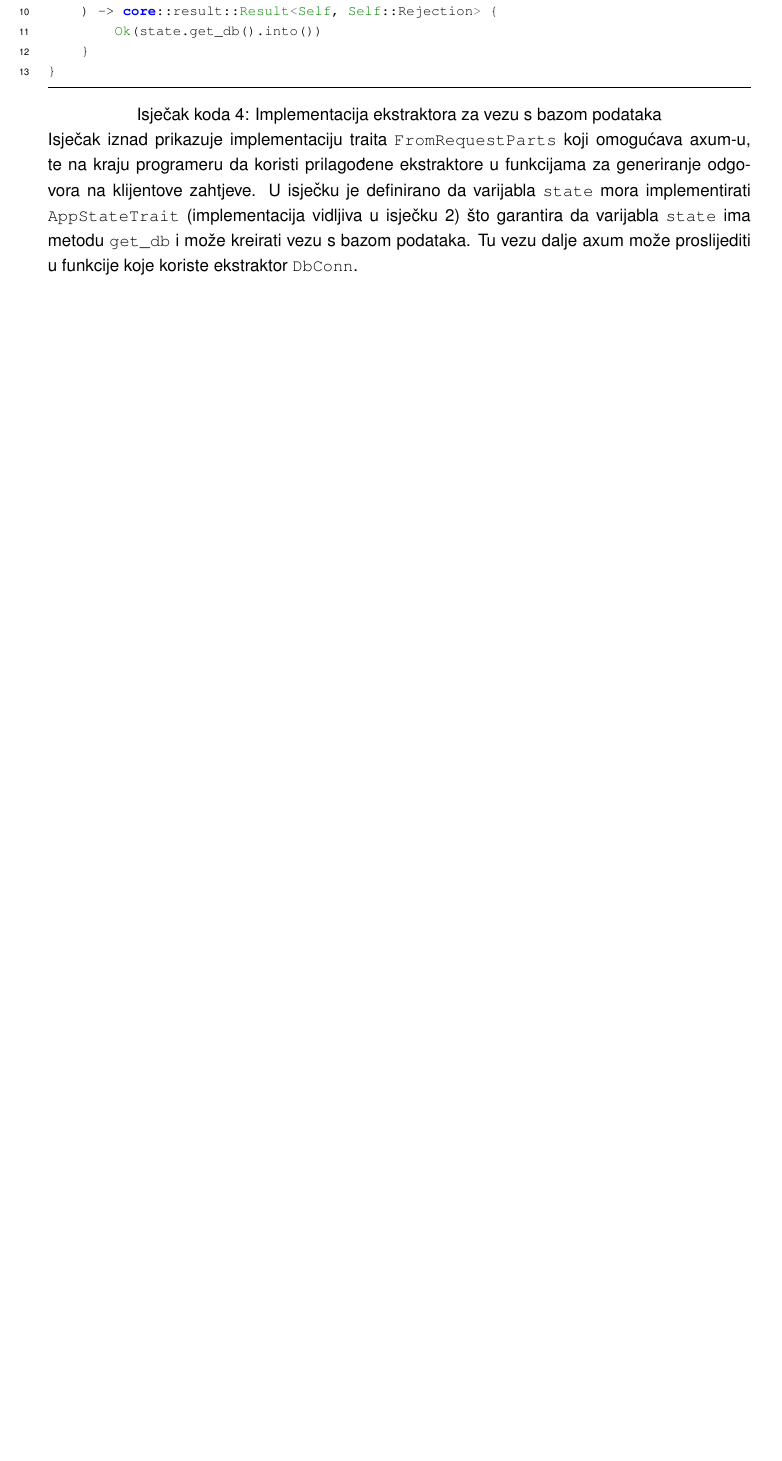
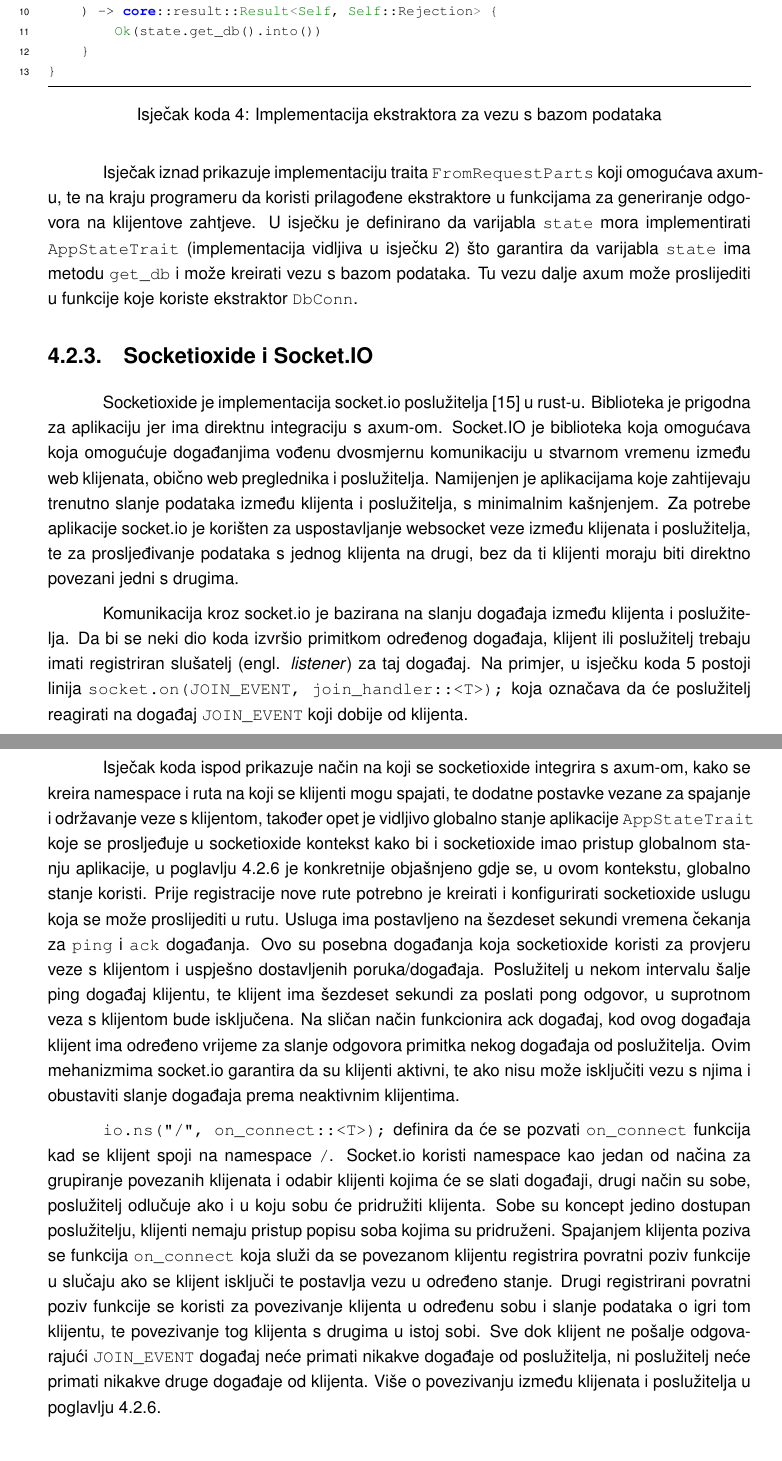
Before and after one commit to HrvojeLesar/rpg-battle-monitoring-platform, a LaTeX thesis (docs/izrada_platforme_za_pracenje_bitke_u_igri_igranja_uloga.tex): part of page 36 of 46 before the commit and two parts of pages 36 and 37 of 48 after it, the two joined at a grey line, cut so that both start at the same text, the shorter picture padded with empty space. The pictures show the PDF file docs/izrada_platforme_za_pracenje_bitke_u_igri_igranja_uloga.pdf that the author committed with the source.

Commit message:
Socket.io server and socketioxide

```diff
--- a/docs/izrada_platforme_za_pracenje_bitke_u_igri_igranja_uloga.tex
+++ b/docs/izrada_platforme_za_pracenje_bitke_u_igri_igranja_uloga.tex
@@ -1223,8 +1235,56 @@ odgovora na klijentove zahtjeve. U isječku je definirano da varijabla \texttt{s
 što garantira da varijabla \texttt{state} ima metodu \texttt{get\_db} i može kreirati vezu s bazom podataka.
 Tu vezu dalje axum može proslijediti u funkcije koje koriste ekstraktor \texttt{DbConn}.
 
-\subsection{Socketioxie}
+\subsection{Socketioxide i Socket.IO}
 \label{section:socketioxie}
 
-\subsection{Sqlite}
-\label{section:sqlite}
+Socketioxide je implementacija socket.io poslužitelja \cite{socketioxide} u rust-u.
+Biblioteka je prigodna za aplikaciju jer ima direktnu integraciju s axum-om.
+Socket.IO je biblioteka koja omogućava koja omogućuje događanjima vođenu dvosmjernu komunikaciju u stvarnom
+vremenu između web klijenata, obično web preglednika i poslužitelja.
+Namijenjen je aplikacijama koje zahtijevaju trenutno slanje podataka između klijenta i
+poslužitelja, s minimalnim kašnjenjem.
+Za potrebe aplikacije socket.io je korišten za uspostavljanje websocket veze između
+klijenata i poslužitelja, te za prosljeđivanje podataka s jednog klijenta na drugi,
+bez da ti klijenti moraju biti direktno povezani jedni s drugima.
+
+Komunikacija kroz socket.io je bazirana na slanju događaja između klijenta i poslužitelja.
+Da bi se neki dio koda izvršio primitkom određenog događaja, klijent ili poslužitelj
+trebaju imati registriran slušatelj (engl. \textit{listener}) za taj događaj.
+Na primjer, u isječku koda \ref{lst:postavljanje-socketioxide-poslužitelja-kao-axum-rutu}
+postoji linija \texttt{socket.on(JOIN\_EVENT, join\_handler::<T>);} koja označava da će
+poslužitelj reagirati na događaj \texttt{JOIN\_EVENT} koji dobije od klijenta.
+
+Isječak koda ispod prikazuje način na koji se socketioxide integrira s
+axum-om, kako se kreira namespace i ruta na koji se klijenti mogu spajati,
+te dodatne postavke vezane za spajanje i održavanje veze s klijentom, također
+opet je vidljivo globalno stanje aplikacije \texttt{AppStateTrait} koje se prosljeđuje
+u socketioxide kontekst kako bi i socketioxide imao pristup globalnom stanju aplikacije,
+u poglavlju \ref{section:mrezna-komunikacija} je
+konkretnije objašnjeno gdje se, u ovom kontekstu, globalno stanje koristi.
+Prije registracije nove rute potrebno je kreirati i konfigurirati socketioxide uslugu koja
+se može proslijediti u rutu.
+Usluga ima postavljeno na šezdeset sekundi vremena čekanja za \texttt{ping} i \texttt{ack}
+događanja. Ovo su posebna događanja koja socketioxide koristi za provjeru veze s klijentom
+i uspješno dostavljenih poruka/događaja.
+Poslužitelj u nekom intervalu šalje ping događaj klijentu, te klijent ima šezdeset
+sekundi za poslati pong odgovor, u suprotnom veza s klijentom bude isključena.
+Na sličan način funkcionira ack događaj, kod ovog događaja klijent ima određeno vrijeme
+za slanje odgovora primitka nekog događaja od poslužitelja.
+Ovim mehanizmima socket.io garantira da su klijenti aktivni, te ako nisu može isključiti
+vezu s njima i obustaviti slanje događaja prema neaktivnim klijentima.
+
+\texttt{io.ns("/", on\_connect::<T>);} definira da će se pozvati \texttt{on\_connect} funkcija
+kad se klijent spoji na namespace \texttt{/}. Socket.io koristi namespace kao jedan od načina
+za grupiranje povezanih klijenata i odabir klijenti kojima će se slati događaji, drugi način su
+sobe, poslužitelj odlučuje ako i u koju sobu će pridružiti klijenta. Sobe su koncept jedino
+dostupan poslužitelju, klijenti nemaju pristup popisu soba kojima su pridruženi.
+Spajanjem klijenta poziva se funkcija \texttt{on\_connect} koja služi da se povezanom klijentu
+registrira povratni poziv funkcije u slučaju ako se klijent isključi te postavlja vezu u
+određeno stanje. Drugi registrirani povratni poziv funkcije se koristi za povezivanje klijenta
+u određenu sobu i slanje podataka o igri tom klijentu, te povezivanje tog klijenta s
+drugima u istoj sobi. Sve dok klijent ne pošalje odgovarajući \texttt{JOIN\_EVENT} događaj
+neće primati nikakve događaje od poslužitelja, ni poslužitelj neće primati nikakve druge
+događaje od klijenta. Više o povezivanju između klijenata i poslužitelja u poglavlju \ref{section:mrezna-komunikacija}.
+
+\begin{minted}[samepage]{rust}
@@ -1230,0 +1299,4 @@ Tu vezu dalje axum može proslijediti u funkcije koje koriste ekstraktor \texttt
+    io.ns("/", on_connect::<T>);
+
+    axum::Router::new().route_service(
+        "/socket.io/",
@@ -1230,0 +1315,5 @@ Tu vezu dalje axum može proslijediti u funkcije koje koriste ekstraktor \texttt
+    socket.on(JOIN_EVENT, join_handler::<T>);
+}
+
+\end{minted}
+\begin{figure}[H]
```
Also changed, not shown: docs/lib.bib (+12 -0 lines), docs/izrada_platforme_za_pracenje_bitke_u_igri_igranja_uloga.pdf, docs/izrada_platforme_za_pracenje_bitke_u_igri_igranja_uloga.tex (51 more changed lines).
